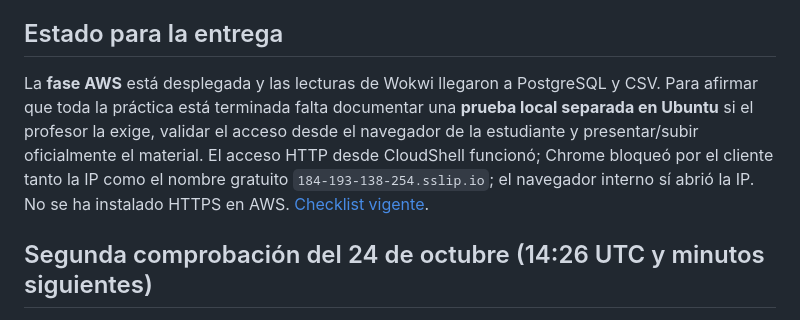
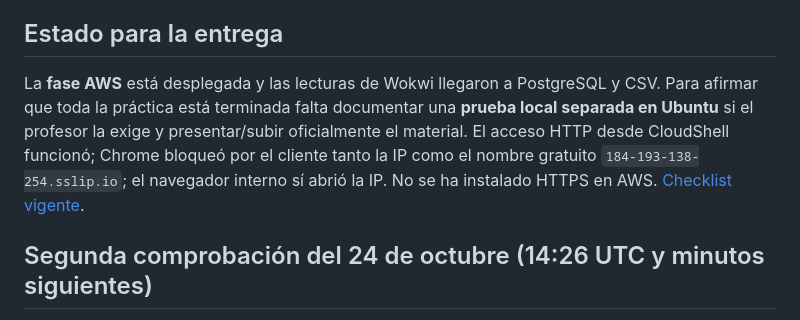
Before and after one commit to nathernandez1189/savia-iot, a Markdown page: entregables/Evidencia_AWS_2026-10-24.md, the part around the change. Drawn GitHub-style.

Commit message:
Aclarar que el acceso remoto ya se verificó en navegador

```diff
--- a/entregables/Evidencia_AWS_2026-10-24.md
+++ b/entregables/Evidencia_AWS_2026-10-24.md
@@ -43,7 +43,7 @@ Se ejecutó la prueba automatizada del servidor en el Mac del equipo: 1 prueba a
 
 ## Estado para la entrega
 
-La **fase AWS** está desplegada y las lecturas de Wokwi llegaron a PostgreSQL y CSV. Para afirmar que toda la práctica está terminada falta documentar una **prueba local separada en Ubuntu** si el profesor la exige, validar el acceso desde el navegador de la estudiante y presentar/subir oficialmente el material. El acceso HTTP desde CloudShell funcionó; Chrome bloqueó por el cliente tanto la IP como el nombre gratuito `184-193-138-254.sslip.io`; el navegador interno sí abrió la IP. No se ha instalado HTTPS en AWS. [Checklist vigente](../CHECKLIST_ENTREGA_PRACTICA_1.md).
+La **fase AWS** está desplegada y las lecturas de Wokwi llegaron a PostgreSQL y CSV. Para afirmar que toda la práctica está terminada falta documentar una **prueba local separada en Ubuntu** si el profesor la exige y presentar/subir oficialmente el material. El acceso HTTP desde CloudShell funcionó; Chrome bloqueó por el cliente tanto la IP como el nombre gratuito `184-193-138-254.sslip.io`; el navegador interno sí abrió la IP. No se ha instalado HTTPS en AWS. [Checklist vigente](../CHECKLIST_ENTREGA_PRACTICA_1.md).
 
 ## Segunda comprobación del 24 de octubre (14:26 UTC y minutos siguientes)
 
```
